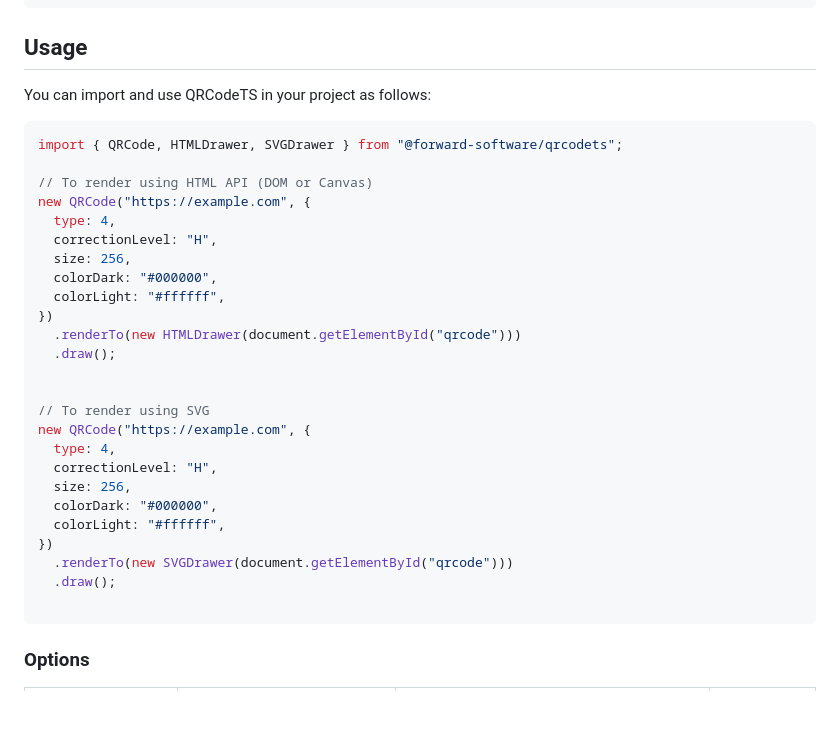
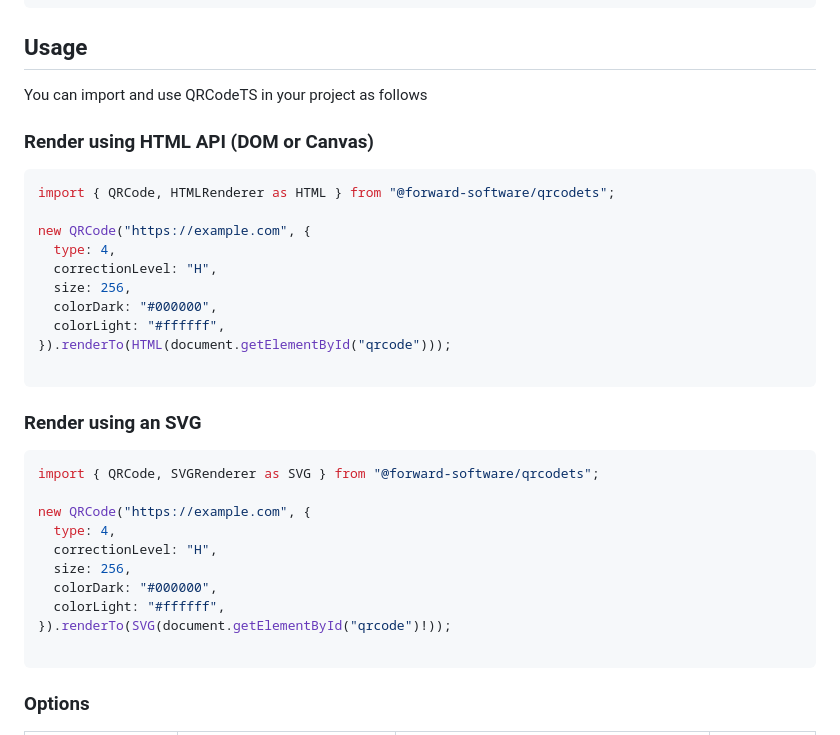
Before and after one commit to forwardsoftware/qrcodets, a Markdown page: README.md, the part around the change. GitHub-like rendering; blank space fills up the shorter version.

Commit message:
docs: update "Usage" examples

````diff
--- a/README.md
+++ b/README.md
@@ -14,33 +14,35 @@ npm i @forward-software/qrcodets
 
 ## Usage
 
-You can import and use QRCodeTS in your project as follows:
+You can import and use QRCodeTS in your project as follows
+
+### Render using HTML API (DOM or Canvas)
 
 ```javascript
-import { QRCode, HTMLDrawer, SVGDrawer } from "@forward-software/qrcodets";
+import { QRCode, HTMLRenderer as HTML } from "@forward-software/qrcodets";
 
-// To render using HTML API (DOM or Canvas)
 new QRCode("https://example.com", {
   type: 4,
   correctionLevel: "H",
   size: 256,
   colorDark: "#000000",
   colorLight: "#ffffff",
-})
-  .renderTo(new HTMLDrawer(document.getElementById("qrcode")))
-  .draw();
+}).renderTo(HTML(document.getElementById("qrcode")));
 
+```
 
-// To render using SVG
+### Render using an SVG
+
+```javascript
+import { QRCode, SVGRenderer as SVG } from "@forward-software/qrcodets";
+
 new QRCode("https://example.com", {
   type: 4,
   correctionLevel: "H",
   size: 256,
   colorDark: "#000000",
   colorLight: "#ffffff",
-})
-  .renderTo(new SVGDrawer(document.getElementById("qrcode")))
-  .draw();
+}).renderTo(SVG(document.getElementById("qrcode")!));
 
 ```
 
````
